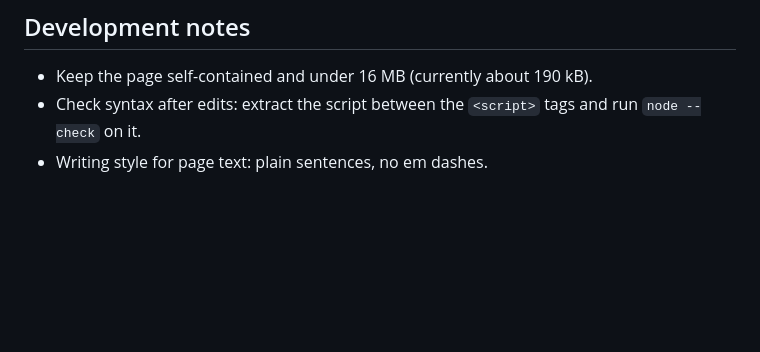
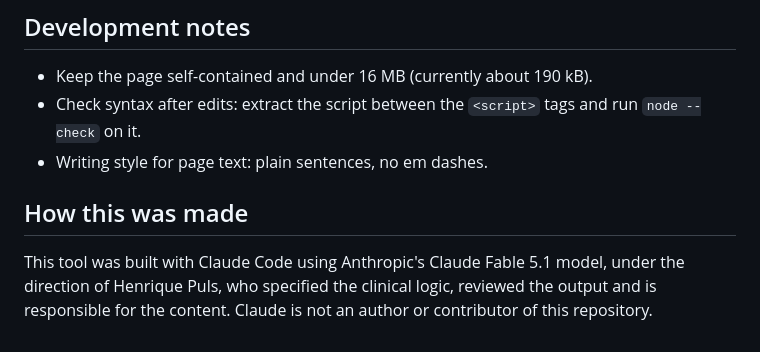
Before and after one commit to henriquepuls/pft-interpreter, a Markdown page: README.md, the part around the change. Drawn GitHub-style; blank space fills up the shorter version.

Commit message:
Credit the model used to build the tool

```diff
--- a/README.md
+++ b/README.md
@@ -107,3 +107,7 @@ Page-level checks run with node (script extracted from `index.html` and executed
 - Keep the page self-contained and under 16 MB (currently about 190 kB).
 - Check syntax after edits: extract the script between the `<script>` tags and run `node --check` on it.
 - Writing style for page text: plain sentences, no em dashes.
+
+## How this was made
+
+This tool was built with Claude Code using Anthropic's Claude Fable 5.1 model, under the direction of Henrique Puls, who specified the clinical logic, reviewed the output and is responsible for the content. Claude is not an author or contributor of this repository.
```
